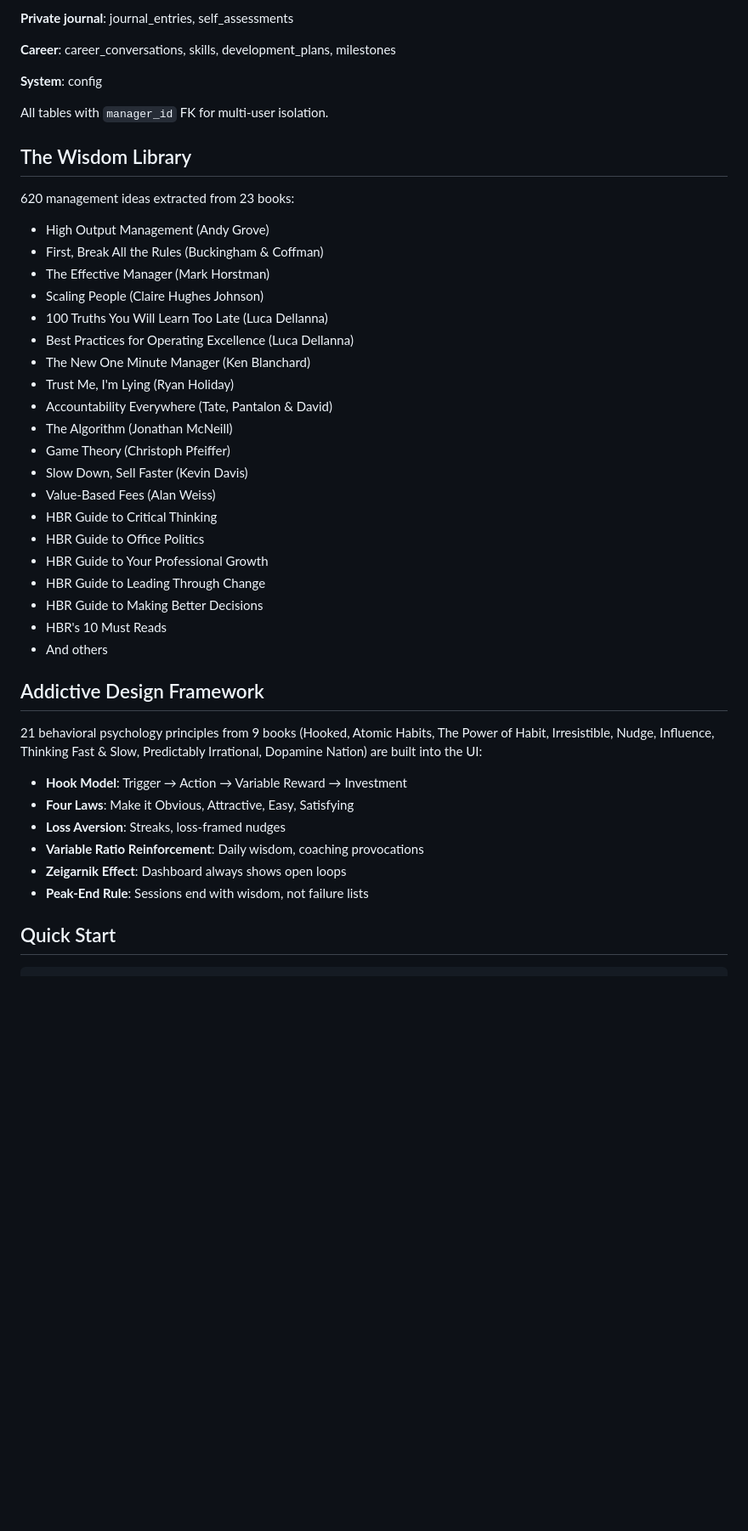
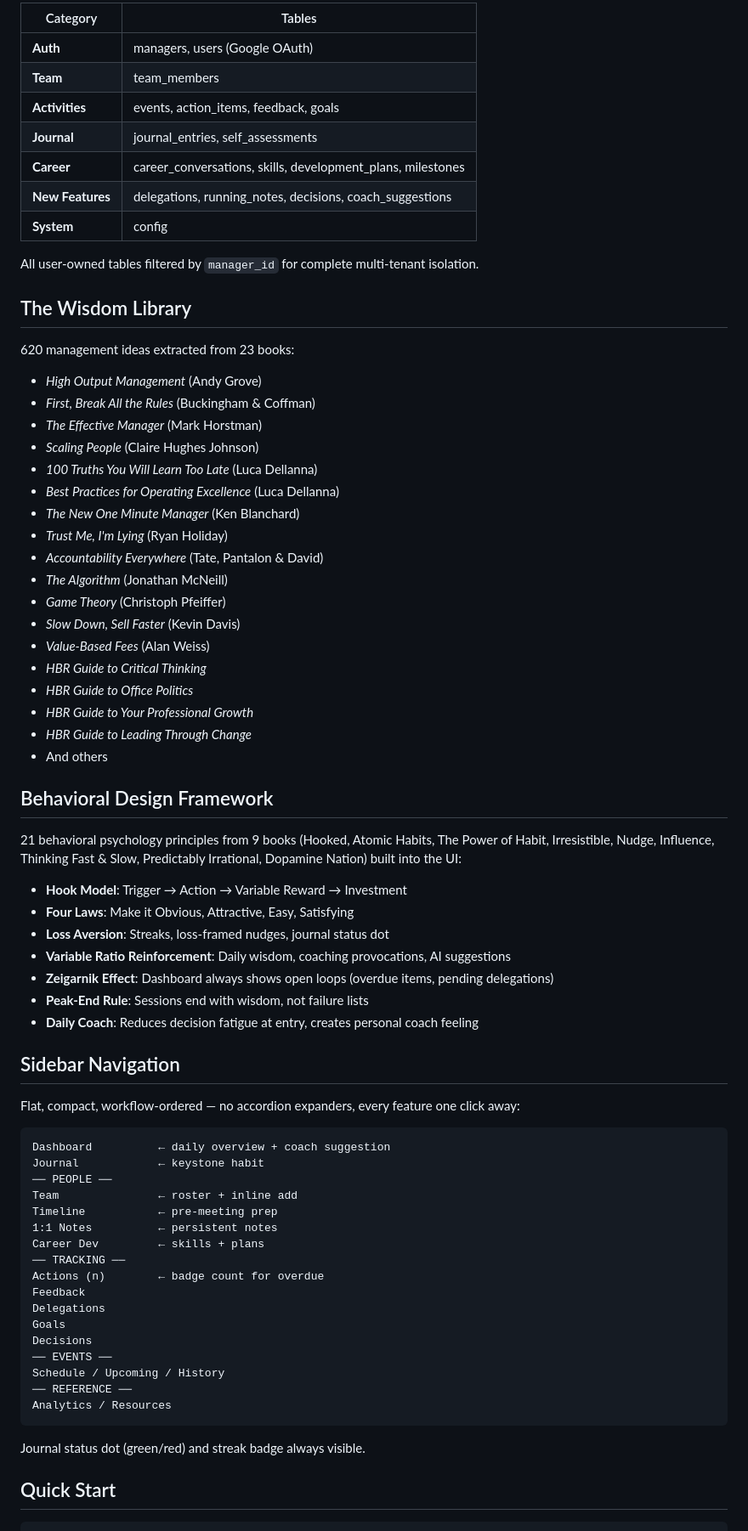
Before and after one commit to toddaerickson/manager-tool, a Markdown page: README.md, the part around one of its changes. Shown at 85% size. Drawn GitHub-style; blank space fills up the shorter version.

````diff
--- a/README.md
+++ b/README.md
@@ -83,47 +119,76 @@ A private management coaching journal that makes you a better manager. Not anoth
 
-**Private journal**: journal_entries, self_assessments
+| Category | Tables |
+|---|---|
+| **Auth** | managers, users (Google OAuth) |
+| **Team** | team_members |
+| **Activities** | events, action_items, feedback, goals |
+| **Journal** | journal_entries, self_assessments |
+| **Career** | career_conversations, skills, development_plans, milestones |
+| **New Features** | delegations, running_notes, decisions, coach_suggestions |
+| **System** | config |
 
-**Career**: career_conversations, skills, development_plans, milestones
-
-**System**: config
-
-All tables with `manager_id` FK for multi-user isolation.
+All user-owned tables filtered by `manager_id` for complete multi-tenant isolation.
 
 ## The Wisdom Library
 
 620 management ideas extracted from 23 books:
 
-- High Output Management (Andy Grove)
-- First, Break All the Rules (Buckingham & Coffman)
-- The Effective Manager (Mark Horstman)
-- Scaling People (Claire Hughes Johnson)
-- 100 Truths You Will Learn Too Late (Luca Dellanna)
-- Best Practices for Operating Excellence (Luca Dellanna)
-- The New One Minute Manager (Ken Blanchard)
-- Trust Me, I'm Lying (Ryan Holiday)
-- Accountability Everywhere (Tate, Pantalon & David)
-- The Algorithm (Jonathan McNeill)
-- Game Theory (Christoph Pfeiffer)
-- Slow Down, Sell Faster (Kevin Davis)
-- Value-Based Fees (Alan Weiss)
-- HBR Guide to Critical Thinking
-- HBR Guide to Office Politics
-- HBR Guide to Your Professional Growth
-- HBR Guide to Leading Through Change
-- HBR Guide to Making Better Decisions
-- HBR's 10 Must Reads
+- *High Output Management* (Andy Grove)
+- *First, Break All the Rules* (Buckingham & Coffman)
+- *The Effective Manager* (Mark Horstman)
+- *Scaling People* (Claire Hughes Johnson)
+- *100 Truths You Will Learn Too Late* (Luca Dellanna)
+- *Best Practices for Operating Excellence* (Luca Dellanna)
+- *The New One Minute Manager* (Ken Blanchard)
+- *Trust Me, I'm Lying* (Ryan Holiday)
+- *Accountability Everywhere* (Tate, Pantalon & David)
+- *The Algorithm* (Jonathan McNeill)
+- *Game Theory* (Christoph Pfeiffer)
+- *Slow Down, Sell Faster* (Kevin Davis)
+- *Value-Based Fees* (Alan Weiss)
+- *HBR Guide to Critical Thinking*
+- *HBR Guide to Office Politics*
+- *HBR Guide to Your Professional Growth*
+- *HBR Guide to Leading Through Change*
 - And others
 
-## Addictive Design Framework
+## Behavioral Design Framework
 
-21 behavioral psychology principles from 9 books (Hooked, Atomic Habits, The Power of Habit, Irresistible, Nudge, Influence, Thinking Fast & Slow, Predictably Irrational, Dopamine Nation) are built into the UI:
+21 behavioral psychology principles from 9 books (Hooked, Atomic Habits, The Power of Habit, Irresistible, Nudge, Influence, Thinking Fast & Slow, Predictably Irrational, Dopamine Nation) built into the UI:
 
 - **Hook Model**: Trigger → Action → Variable Reward → Investment
 - **Four Laws**: Make it Obvious, Attractive, Easy, Satisfying
-- **Loss Aversion**: Streaks, loss-framed nudges
-- **Variable Ratio Reinforcement**: Daily wisdom, coaching provocations
-- **Zeigarnik Effect**: Dashboard always shows open loops
+- **Loss Aversion**: Streaks, loss-framed nudges, journal status dot
+- **Variable Ratio Reinforcement**: Daily wisdom, coaching provocations, AI suggestions
+- **Zeigarnik Effect**: Dashboard always shows open loops (overdue items, pending delegations)
 - **Peak-End Rule**: Sessions end with wisdom, not failure lists
+- **Daily Coach**: Reduces decision fatigue at entry, creates personal coach feeling
+
+## Sidebar Navigation
+
+Flat, compact, workflow-ordered — no accordion expanders, every feature one click away:
+
+```
+Dashboard          ← daily overview + coach suggestion
+Journal            ← keystone habit
+── PEOPLE ──
+Team               ← roster + inline add
+Timeline           ← pre-meeting prep
+1:1 Notes          ← persistent notes
+Career Dev         ← skills + plans
+── TRACKING ──
+Actions (n)        ← badge count for overdue
+Feedback
+Delegations
+Goals
+Decisions
+── EVENTS ──
+Schedule / Upcoming / History
+── REFERENCE ──
+Analytics / Resources
+```
+
+Journal status dot (green/red) and streak badge always visible.
 
 ## Quick Start
 
````
Also changed, not shown: other parts of README.md (+103 -49 lines).
